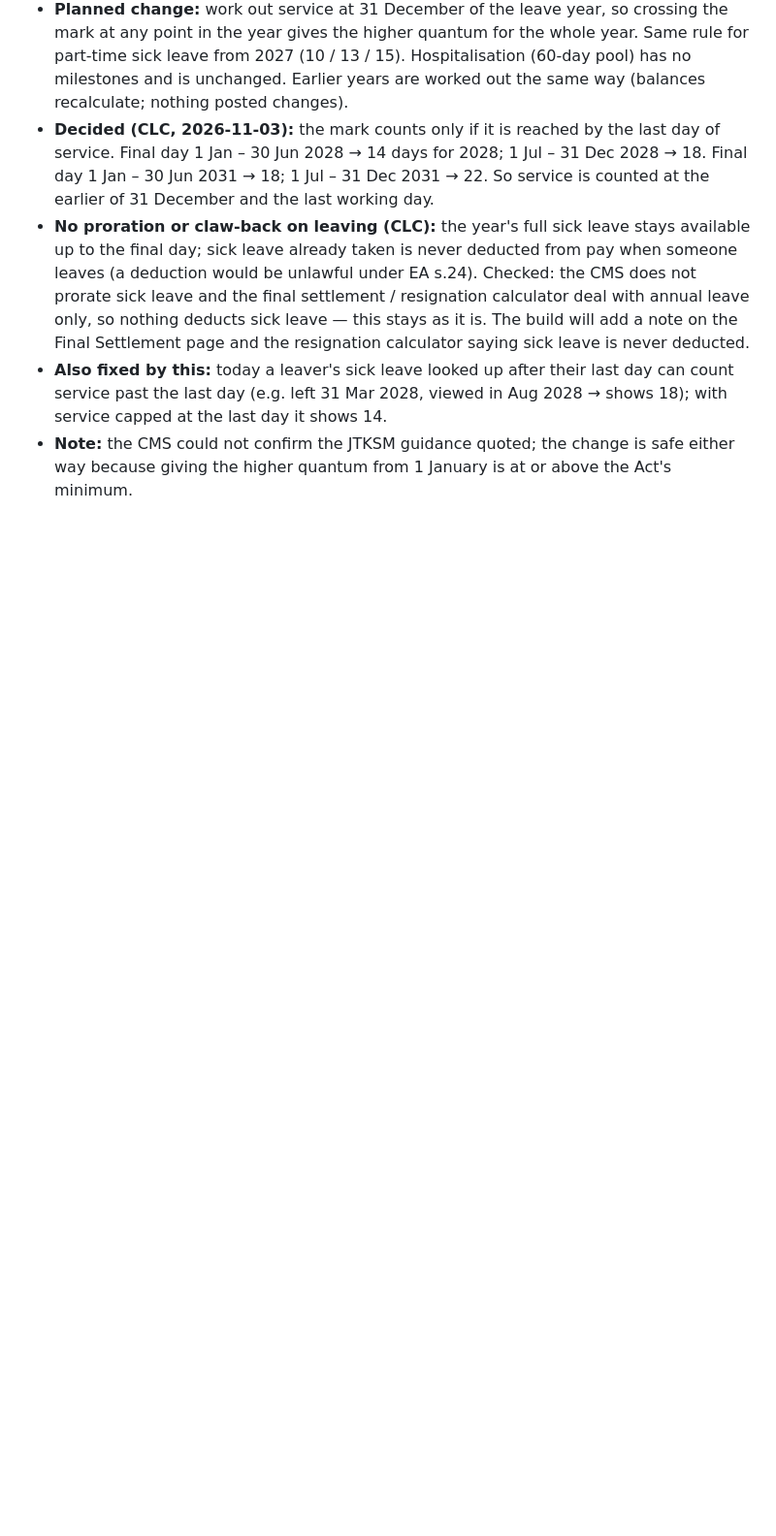
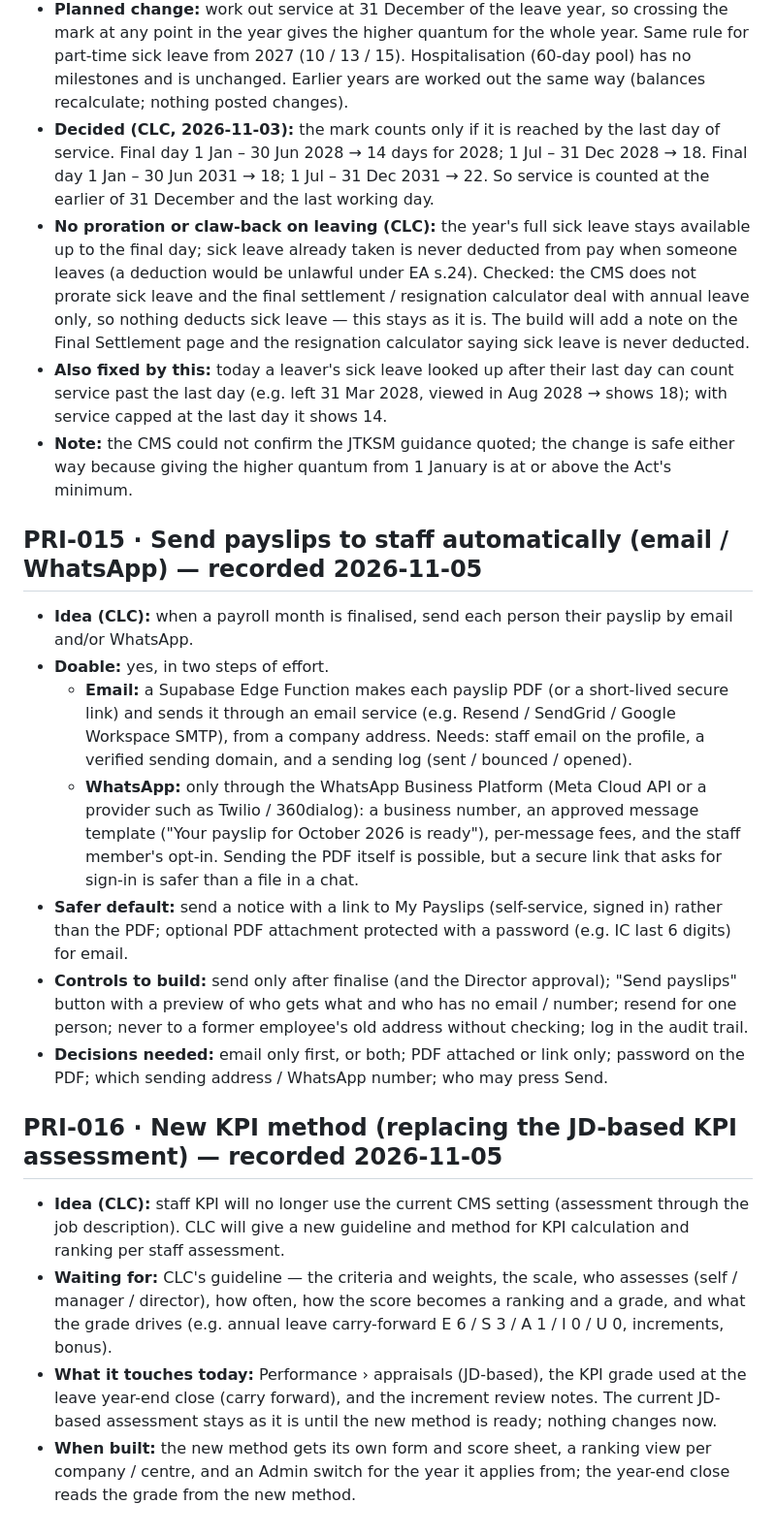
Before and after one commit to myedengp01/MyEden-Group-CMS-V1.0, a Markdown page: docs/IDEAS.md, the part around the change. Shown at 97% size. Rendered like a GitHub page; blank space fills up the shorter version.

Commit message:
IDEAS: PRI-015 payslip sending, PRI-016 new KPI method
Co-Authored-By: Claude Opus 5.5 <noreply@anthropic.com>
Claude-Session: https://claude.ai/code/session_01Kv8ywGsU3jfoa7GfAfdsBs

```diff
--- a/docs/IDEAS.md
+++ b/docs/IDEAS.md
@@ -305,3 +305,30 @@ handbook and printed manuals, name tags, anything else HR/Admin adds (item types
   31 Mar 2028, viewed in Aug 2028 → shows 18); with service capped at the last day it shows 14.
 - **Note:** the CMS could not confirm the JTKSM guidance quoted; the change is safe either way because giving the higher quantum from
   1 January is at or above the Act's minimum.
+
+
+## PRI-015 · Send payslips to staff automatically (email / WhatsApp) — recorded 2026-11-05
+- **Idea (CLC):** when a payroll month is finalised, send each person their payslip by email and/or WhatsApp.
+- **Doable:** yes, in two steps of effort.
+  - **Email:** a Supabase Edge Function makes each payslip PDF (or a short-lived secure link) and sends it through an email service
+    (e.g. Resend / SendGrid / Google Workspace SMTP), from a company address. Needs: staff email on the profile, a verified sending domain,
+    and a sending log (sent / bounced / opened).
+  - **WhatsApp:** only through the WhatsApp Business Platform (Meta Cloud API or a provider such as Twilio / 360dialog): a business number,
+    an approved message template ("Your payslip for October 2026 is ready"), per-message fees, and the staff member's opt-in. Sending the PDF
+    itself is possible, but a secure link that asks for sign-in is safer than a file in a chat.
+- **Safer default:** send a notice with a link to My Payslips (self-service, signed in) rather than the PDF; optional PDF attachment protected
+  with a password (e.g. IC last 6 digits) for email.
+- **Controls to build:** send only after finalise (and the Director approval); "Send payslips" button with a preview of who gets what and who
+  has no email / number; resend for one person; never to a former employee's old address without checking; log in the audit trail.
+- **Decisions needed:** email only first, or both; PDF attached or link only; password on the PDF; which sending address / WhatsApp number;
+  who may press Send.
+
+## PRI-016 · New KPI method (replacing the JD-based KPI assessment) — recorded 2026-11-05
+- **Idea (CLC):** staff KPI will no longer use the current CMS setting (assessment through the job description). CLC will give a new guideline and
+  method for KPI calculation and ranking per staff assessment.
+- **Waiting for:** CLC's guideline — the criteria and weights, the scale, who assesses (self / manager / director), how often, how the score
+  becomes a ranking and a grade, and what the grade drives (e.g. annual leave carry-forward E 6 / S 3 / A 1 / I 0 / U 0, increments, bonus).
+- **What it touches today:** Performance › appraisals (JD-based), the KPI grade used at the leave year-end close (carry forward), and the
+  increment review notes. The current JD-based assessment stays as it is until the new method is ready; nothing changes now.
+- **When built:** the new method gets its own form and score sheet, a ranking view per company / centre, and an Admin switch for the year it
+  applies from; the year-end close reads the grade from the new method.
```
